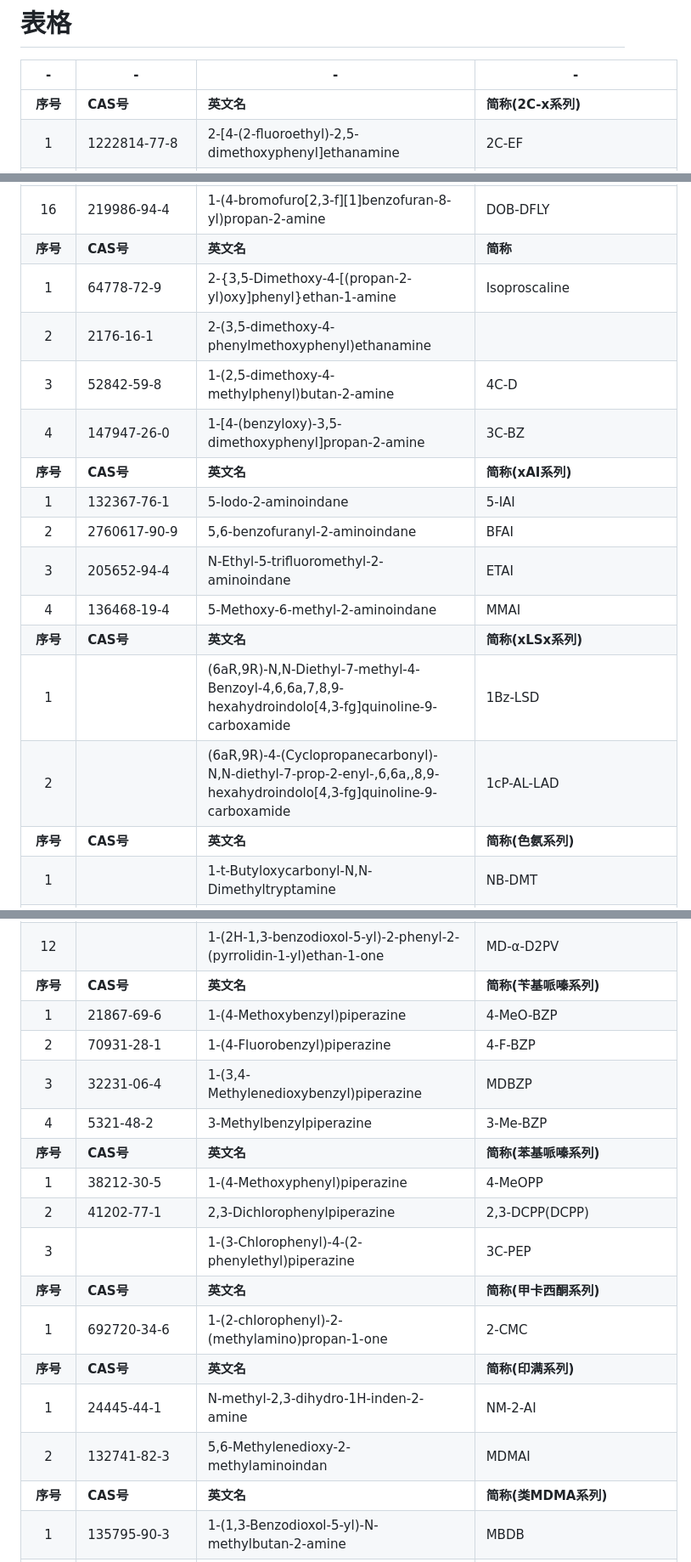
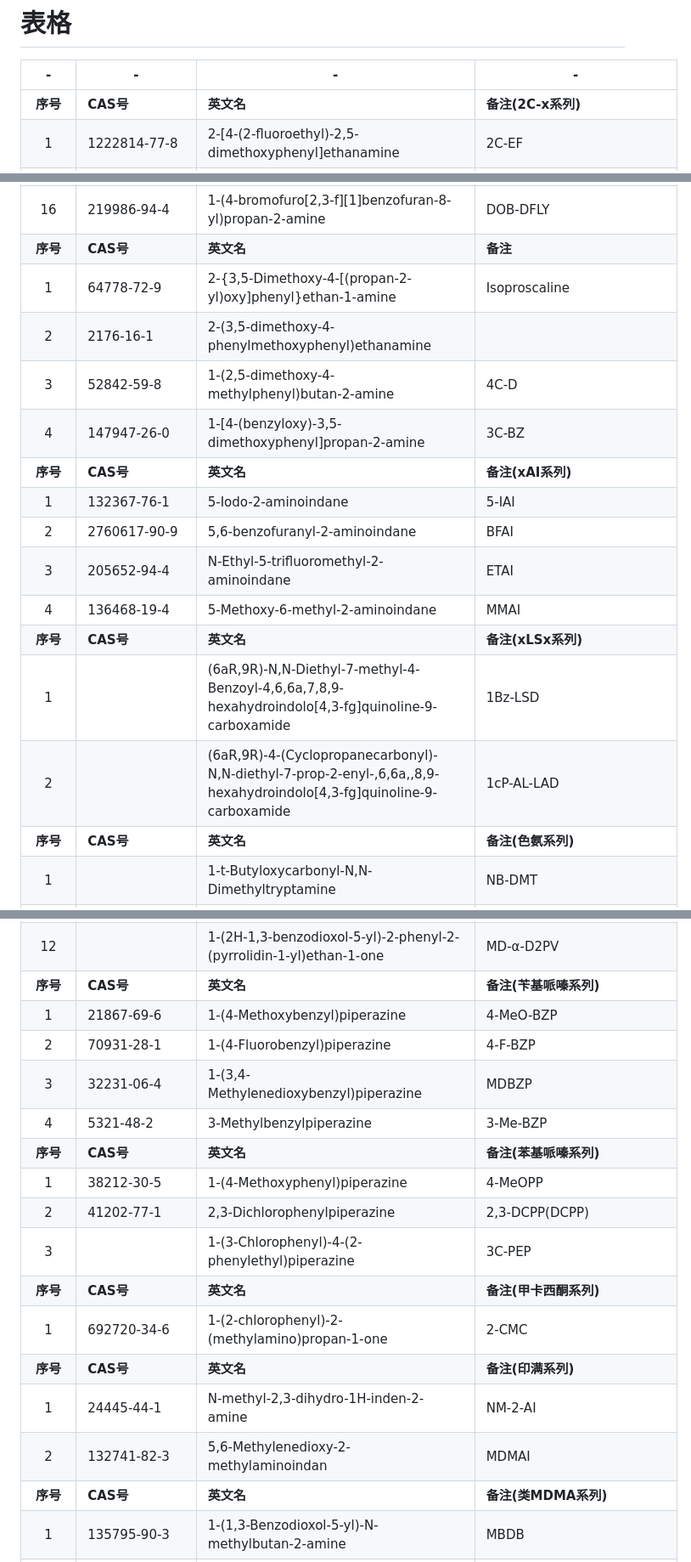
Before and after one commit to Benzyl-titanium/designdrugs, a Markdown page: README.md, 3 parts joined by grey strips. Shown: that part at 85% size. Rendered like a GitHub page.

```diff
--- a/README.md
+++ b/README.md
@@ -6,7 +6,7 @@
 
 | - | - | - | - |
 |:---:|---|---|---|
-| **序号** | **CAS号** | **英文名** | **简称(2C-x系列)** |
+| **序号** | **CAS号** | **英文名** | **备注(2C-x系列)** |
 | 1 | 1222814-77-8 | 2-[4-(2-fluoroethyl)-2,5-dimethoxyphenyl]ethanamine | 2C-EF |
 | 2 | 2888537-57-1 | 2-(4-ethenyl-2,5-dimethoxyphenyl)ethanamine | 2C-V |
 | 3 | 752982-24-4 | 2-(4-ethynyl-2,5-dimethoxyphenyl)ethanamine | 2C-YN |
@@ -33,20 +33,20 @@
 | 14 | 16128-88-4 | 1-[(4-ethoxy-2,5-dimethoxy)phenyl]propan-2-amine | DOEtO(MEM) |
 | 15 | 89556-71-8 | 1-(4-butan-2-yl-2,5-dimethoxyphenyl)propan-2-amine | DOSB |
 | 16 | 219986-94-4 | 1-(4-bromofuro[2,3-f][1]benzofuran-8-yl)propan-2-amine | DOB-DFLY |
-| **序号** | **CAS号** | **英文名** | **简称** |
+| **序号** | **CAS号** | **英文名** | **备注** |
 | 1 | 64778-72-9 | 2-{3,5-Dimethoxy-4-[(propan-2-yl)oxy]phenyl}ethan-1-amine | Isoproscaline |
 | 2 | 2176-16-1 | 2-(3,5-dimethoxy-4-phenylmethoxyphenyl)ethanamine |  |
 | 3 | 52842-59-8 | 1-(2,5-dimethoxy-4-methylphenyl)butan-2-amine | 4C-D |
 | 4 | 147947-26-0 | 1-[4-(benzyloxy)-3,5-dimethoxyphenyl]propan-2-amine | 3C-BZ |
-| **序号** | **CAS号** | **英文名** | **简称(xAI系列)** |
+| **序号** | **CAS号** | **英文名** | **备注(xAI系列)** |
 | 1 | 132367-76-1 | 5-Iodo-2-aminoindane | 5-IAI |
 | 2 | 2760617-90-9 | 5,6-benzofuranyl-2-aminoindane | BFAI |
 | 3 | 205652-94-4 | N-Ethyl-5-trifluoromethyl-2-aminoindane | ETAI |
 | 4 | 136468-19-4 | 5-Methoxy-6-methyl-2-aminoindane | MMAI |
-| **序号** | **CAS号** | **英文名** | **简称(xLSx系列)** |
+| **序号** | **CAS号** | **英文名** | **备注(xLSx系列)** |
 | 1 |  | (6aR,9R)-N,N-Diethyl-7-methyl-4-Benzoyl-4,6,6a,7,8,9-hexahydroindolo[4,3-fg]quinoline-9-carboxamide | 1Bz-LSD |
 | 2 |  | (6aR,9R)-4-(Cyclopropanecarbonyl)-N,N-diethyl-7-prop-2-enyl-,6,6a,,8,9-hexahydroindolo[4,3-fg]quinoline-9-carboxamide | 1cP-AL-LAD |
-| **序号** | **CAS号** | **英文名** | **简称(色氨系列)** |
+| **序号** | **CAS号** | **英文名** | **备注(色氨系列)** |
 | 1 |  | 1-t-Butyloxycarbonyl-N,N-Dimethyltryptamine | NB-DMT |
 | 2 |  | tert-butyl 3-(2-(diallylamino)ethyl)-5-methoxy-1H-indole-1-carboxylate | NB-5-MeO-DALT |
 | 3 |  | tert-butyl 3-(2-(isopropyl(methyl)amino)ethyl)-5-methoxy-1H-indole-1-carboxylate | NB-5-MeO-MiPT |
@@ -180,21 +180,21 @@
 | 10 | 27590-61-0 | 1,2-diphenyl-2-(1-pyrrolidinyl)ethanone | α-D2PV(DPPE) |
 | 11 |  | 1-(2H-1,3-benzodioxol-5-yl)-2-(methylamino)-2-phenylethan-1-one |  |
 | 12 |  | 1-(2H-1,3-benzodioxol-5-yl)-2-phenyl-2-(pyrrolidin-1-yl)ethan-1-one | MD-α-D2PV |
-| **序号** | **CAS号** | **英文名** | **简称(苄基哌嗪系列)** |
+| **序号** | **CAS号** | **英文名** | **备注(苄基哌嗪系列)** |
 | 1 | 21867-69-6 | 1-(4-Methoxybenzyl)piperazine | 4-MeO-BZP |
 | 2 | 70931-28-1 | 1-(4-Fluorobenzyl)piperazine | 4-F-BZP |
 | 3 | 32231-06-4 | 1-(3,4-Methylenedioxybenzyl)piperazine | MDBZP |
 | 4 | 5321-48-2 | 3-Methylbenzylpiperazine | 3-Me-BZP |
-| **序号** | **CAS号** | **英文名** | **简称(苯基哌嗪系列)** |
+| **序号** | **CAS号** | **英文名** | **备注(苯基哌嗪系列)** |
 | 1 | 38212-30-5 | 1-(4-Methoxyphenyl)piperazine | 4-MeOPP |
 | 2 | 41202-77-1 | 2,3-Dichlorophenylpiperazine | 2,3-DCPP(DCPP) |
 | 3 |  | 1-(3-Chlorophenyl)-4-(2-phenylethyl)piperazine | 3C-PEP |
-| **序号** | **CAS号** | **英文名** | **简称(甲卡西酮系列)** |
+| **序号** | **CAS号** | **英文名** | **备注(甲卡西酮系列)** |
 | 1 | 692720-34-6 | 1-(2-chlorophenyl)-2-(methylamino)propan-1-one | 2-CMC |
-| **序号** | **CAS号** | **英文名** | **简称(印满系列)** |
+| **序号** | **CAS号** | **英文名** | **备注(印满系列)** |
 | 1 | 24445-44-1 | N-methyl-2,3-dihydro-1H-inden-2-amine | NM-2-AI |
 | 2 | 132741-82-3 | 5,6-Methylenedioxy-2-methylaminoindan | MDMAI |
-| **序号** | **CAS号** | **英文名** | **简称(类MDMA系列)** |
+| **序号** | **CAS号** | **英文名** | **备注(类MDMA系列)** |
 | 1 | 135795-90-3 | 1-(1,3-Benzodioxol-5-yl)-N-methylbutan-2-amine | MBDB |
 | 2 | 749191-14-8 | 1-(7-methyl-1,3-benzodioxol-5-yl)propan-2-amine | 5-Me-MDA |
 | 3 | 1157947-89-1 | 1-(1,3-benzodioxol-5-yl)-4-methyl-2-(methylamino)pentan-1-one | PD-130868 |
```
Also changed, not shown: other parts of README.md (+21 -21 lines).
